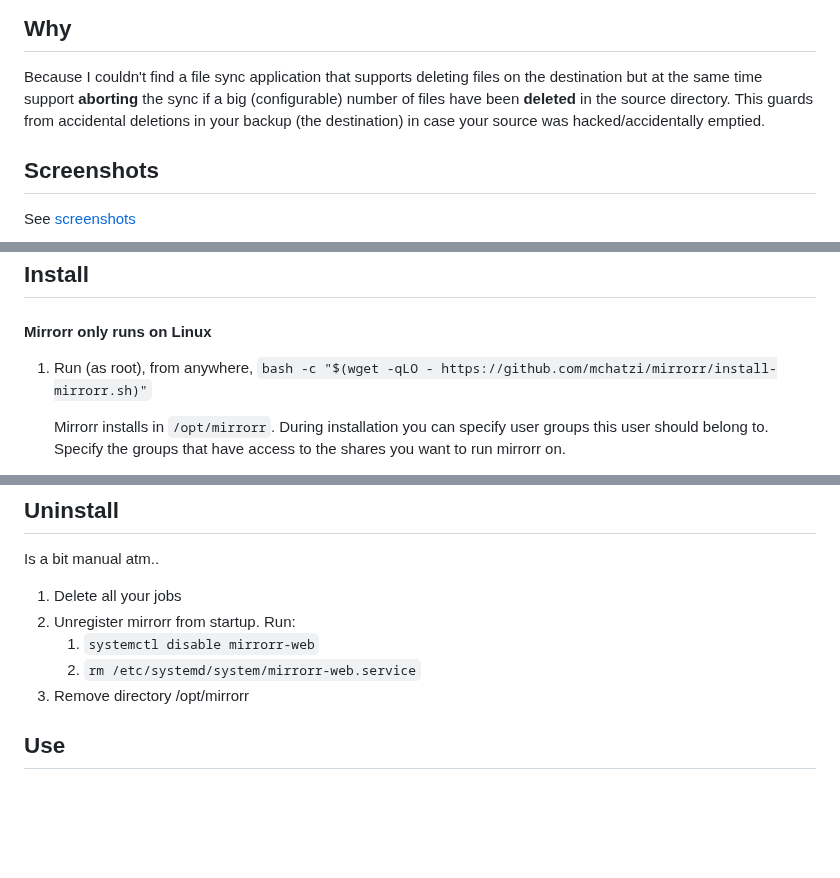
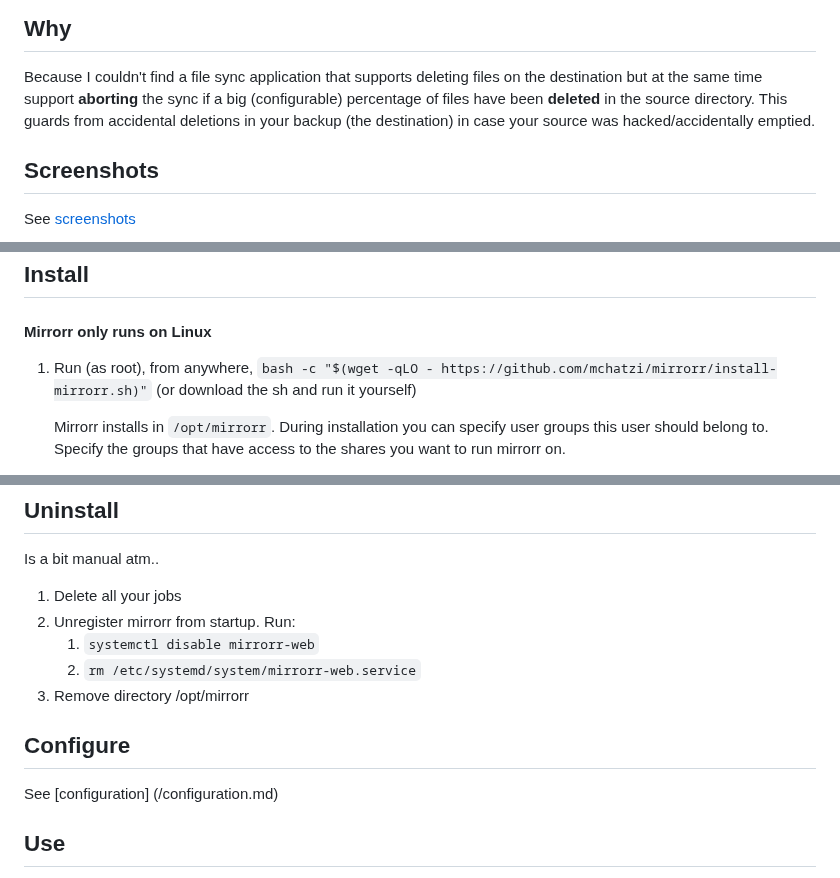
Before and after one commit to mchatzi/mirrorr, a Markdown page: README.md, 3 parts joined by grey strips. GitHub-like rendering; blank space fills up the shorter version.

````diff
--- a/README.md
+++ b/README.md
@@ -8,7 +8,7 @@ A job report is generated (json) and can be sent to [OpenObserve](https://openob
 
 ## Why
 Because I couldn't find a file sync application that supports deleting files on the destination but at the same time support **aborting** the sync if a big (configurable)
-number of files have been **deleted** in the source directory. This guards from accidental
+percentage of files have been **deleted** in the source directory. This guards from accidental
 deletions in your backup (the destination) in case your source was hacked/accidentally emptied.
 
 ## Screenshots
@@ -43,7 +43,7 @@ mirrorr
 
 #### Mirrorr only runs on Linux
 
-1. Run (as root), from anywhere, ```bash -c "$(wget -qLO - https://github.com/mchatzi/mirrorr/install-mirrorr.sh)"```
+1. Run (as root), from anywhere, ```bash -c "$(wget -qLO - https://github.com/mchatzi/mirrorr/install-mirrorr.sh)"``` (or download the sh and run it yourself)
 
    Mirrorr installs in ```/opt/mirrorr```. During installation you can specify user groups this user should belong to. Specify the groups that have access to the shares you want to run mirrorr on.
 
@@ -65,6 +65,9 @@ Is a bit manual atm..
    1. ```rm /etc/systemd/system/mirrorr-web.service```
 1. Remove directory /opt/mirrorr
 
+## Configure
+See [configuration] (/configuration.md)
+
 ## Use
 
 * View jobs, option to enable/disable a job, option to auto-refreshing the page. 'Running now' indication
````
Also changed, not shown: other parts of README.md (+0 -61 lines), docs/configuration.md (added, +61 -0 lines).
